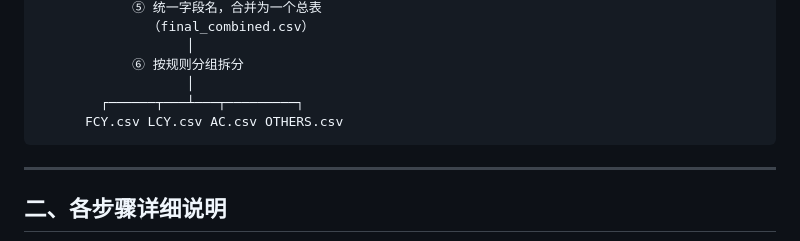
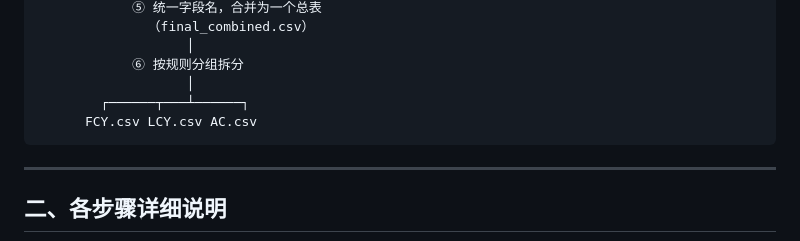
Before and after one commit to szzxjyf/testingweb, a Markdown page: 处理流程说明.md, the part around the change. GitHub-like rendering.

````diff
--- a/处理流程说明.md
+++ b/处理流程说明.md
@@ -21,8 +21,8 @@ XLSX 原始文件（若干个）          CSV 原始文件（若干个）
                    │
             ⑥ 按规则分组拆分
                    │
-        ┌──────┬───┴───┬─────────┐
-      FCY.csv LCY.csv AC.csv OTHERS.csv
+        ┌──────┬───┴──────┐
+      FCY.csv LCY.csv AC.csv
 ```
 
 ---
````
